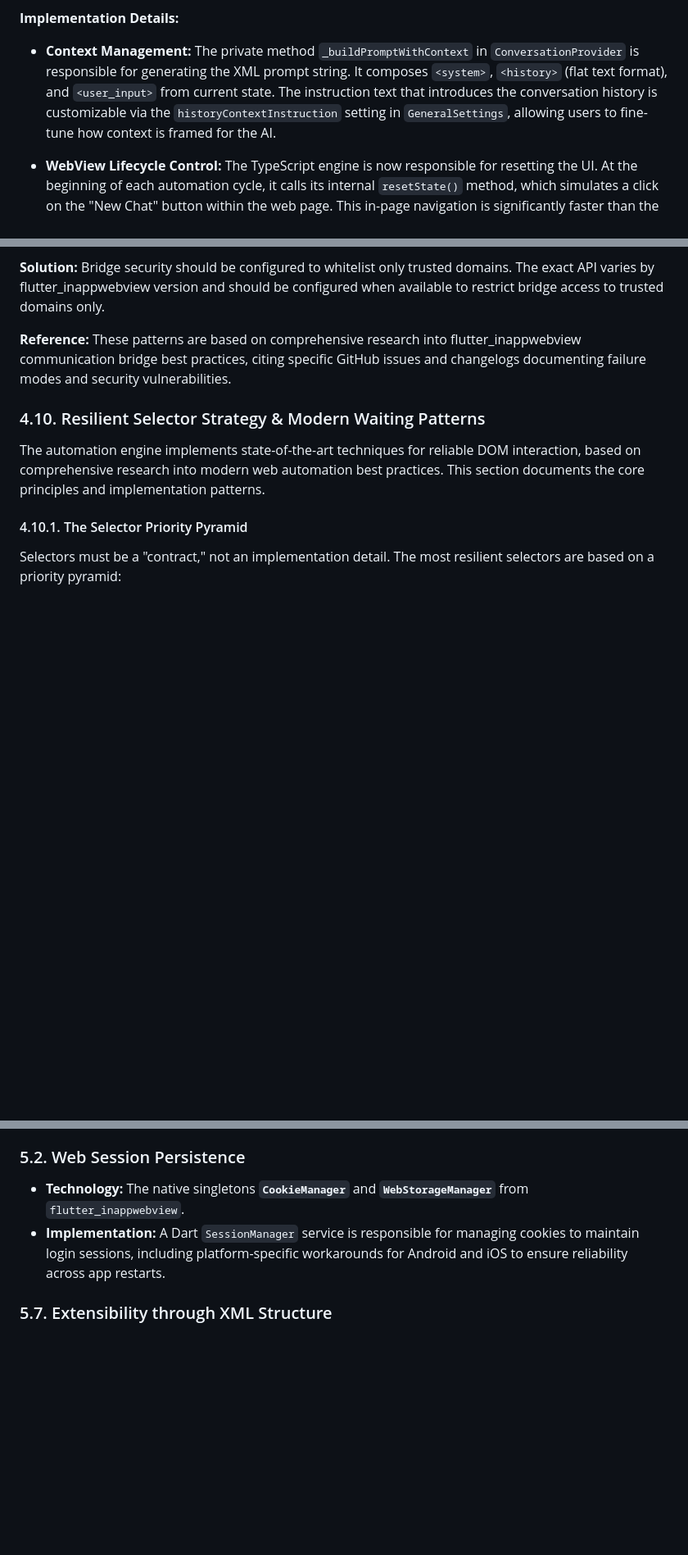
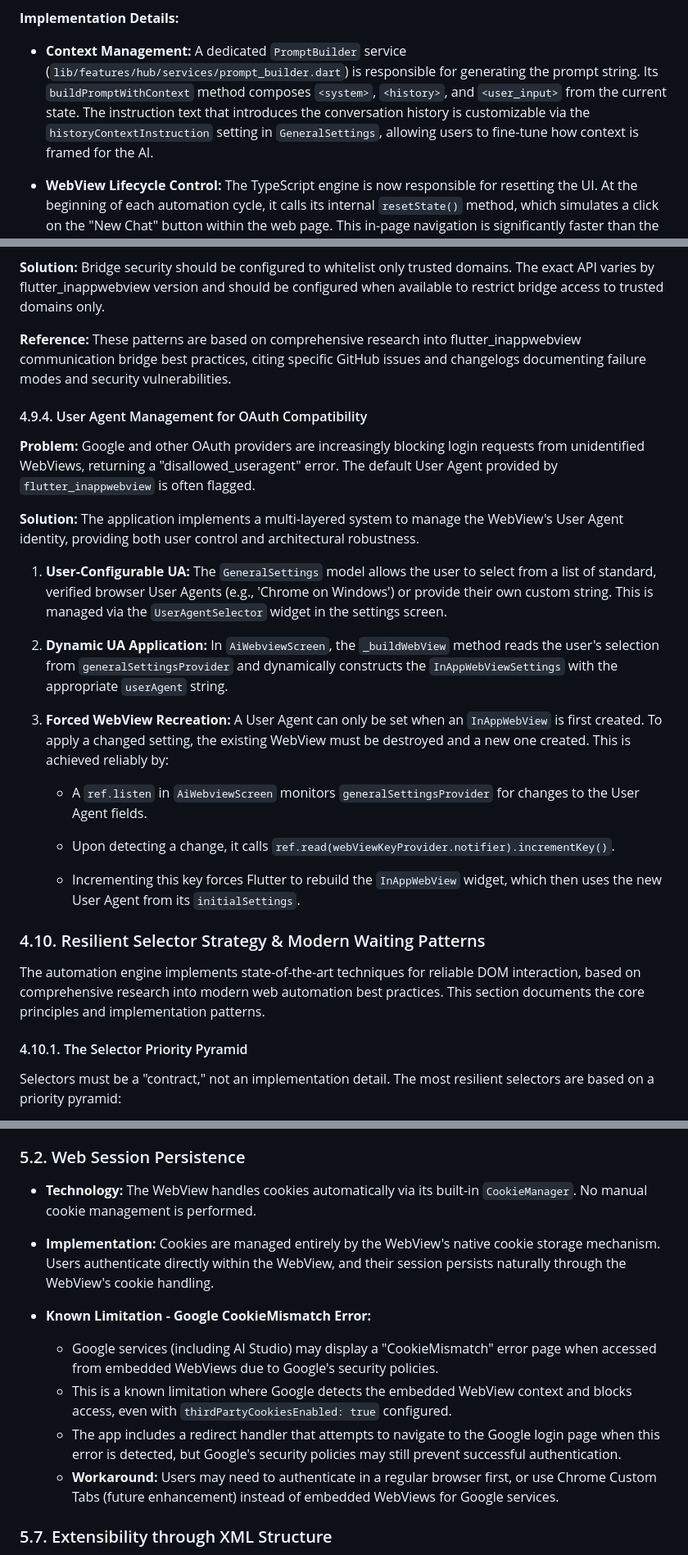
Before and after one commit to Git-Fg/webai_hub, a Markdown page: BLUEPRINT.md, 3 parts joined by grey strips. Shown at 82% size. GitHub-like rendering; blank space fills up the shorter version.

```diff
--- a/BLUEPRINT.md
+++ b/BLUEPRINT.md
@@ -247,7 +247,7 @@ This architecture dramatically reduces the perceived latency for the user, as th
 
 **Implementation Details:**
 
-- **Context Management:** The private method `_buildPromptWithContext` in `ConversationProvider` is responsible for generating the XML prompt string. It composes `<system>`, `<history>` (flat text format), and `<user_input>` from current state. The instruction text that introduces the conversation history is customizable via the `historyContextInstruction` setting in `GeneralSettings`, allowing users to fine-tune how context is framed for the AI.
+- **Context Management:** A dedicated `PromptBuilder` service (`lib/features/hub/services/prompt_builder.dart`) is responsible for generating the prompt string. Its `buildPromptWithContext` method composes `<system>`, `<history>`, and `<user_input>` from the current state. The instruction text that introduces the conversation history is customizable via the `historyContextInstruction` setting in `GeneralSettings`, allowing users to fine-tune how context is framed for the AI.
 
 - **WebView Lifecycle Control:** The TypeScript engine is now responsible for resetting the UI. At the beginning of each automation cycle, it calls its internal `resetState()` method, which simulates a click on the "New Chat" button within the web page. This in-page navigation is significantly faster than the previous full-page reload (`loadUrl`) initiated by Dart.
 
@@ -400,6 +400,24 @@ trySignalReady();
 **Solution:** Bridge security should be configured to whitelist only trusted domains. The exact API varies by flutter_inappwebview version and should be configured when available to restrict bridge access to trusted domains only.
 
 **Reference:** These patterns are based on comprehensive research into flutter_inappwebview communication bridge best practices, citing specific GitHub issues and changelogs documenting failure modes and security vulnerabilities.
+
+#### 4.9.4. User Agent Management for OAuth Compatibility
+
+**Problem:** Google and other OAuth providers are increasingly blocking login requests from unidentified WebViews, returning a "disallowed_useragent" error. The default User Agent provided by `flutter_inappwebview` is often flagged.
+
+**Solution:** The application implements a multi-layered system to manage the WebView's User Agent identity, providing both user control and architectural robustness.
+
+1. **User-Configurable UA:** The `GeneralSettings` model allows the user to select from a list of standard, verified browser User Agents (e.g., 'Chrome on Windows') or provide their own custom string. This is managed via the `UserAgentSelector` widget in the settings screen.
+
+2. **Dynamic UA Application:** In `AiWebviewScreen`, the `_buildWebView` method reads the user's selection from `generalSettingsProvider` and dynamically constructs the `InAppWebViewSettings` with the appropriate `userAgent` string.
+
+3. **Forced WebView Recreation:** A User Agent can only be set when an `InAppWebView` is first created. To apply a changed setting, the existing WebView must be destroyed and a new one created. This is achieved reliably by:
+
+   * A `ref.listen` in `AiWebviewScreen` monitors `generalSettingsProvider` for changes to the User Agent fields.
+
+   * Upon detecting a change, it calls `ref.read(webViewKeyProvider.notifier).incrementKey()`.
+
+   * Incrementing this key forces Flutter to rebuild the `InAppWebView` widget, which then uses the new User Agent from its `initialSettings`.
 
 ### 4.10. Resilient Selector Strategy & Modern Waiting Patterns
 
@@ -576,8 +594,15 @@ A new, dedicated UI will be created for managing presets, likely accessible from
 
 ### 5.2. Web Session Persistence
 
-- **Technology:** The native singletons **`CookieManager`** and **`WebStorageManager`** from `flutter_inappwebview`.
-- **Implementation:** A Dart `SessionManager` service is responsible for managing cookies to maintain login sessions, including platform-specific workarounds for Android and iOS to ensure reliability across app restarts.
+- **Technology:** The WebView handles cookies automatically via its built-in `CookieManager`. No manual cookie management is performed.
+
+- **Implementation:** Cookies are managed entirely by the WebView's native cookie storage mechanism. Users authenticate directly within the WebView, and their session persists naturally through the WebView's cookie handling.
+
+- **Known Limitation - Google CookieMismatch Error:**
+  - Google services (including AI Studio) may display a "CookieMismatch" error page when accessed from embedded WebViews due to Google's security policies.
+  - This is a known limitation where Google detects the embedded WebView context and blocks access, even with `thirdPartyCookiesEnabled: true` configured.
+  - The app includes a redirect handler that attempts to navigate to the Google login page when this error is detected, but Google's security policies may still prevent successful authentication.
+  - **Workaround:** Users may need to authenticate in a regular browser first, or use Chrome Custom Tabs (future enhancement) instead of embedded WebViews for Google services.
 
 ### 5.7. Extensibility through XML Structure
 
```
Also changed, not shown: README.md (+14 -2 lines).
